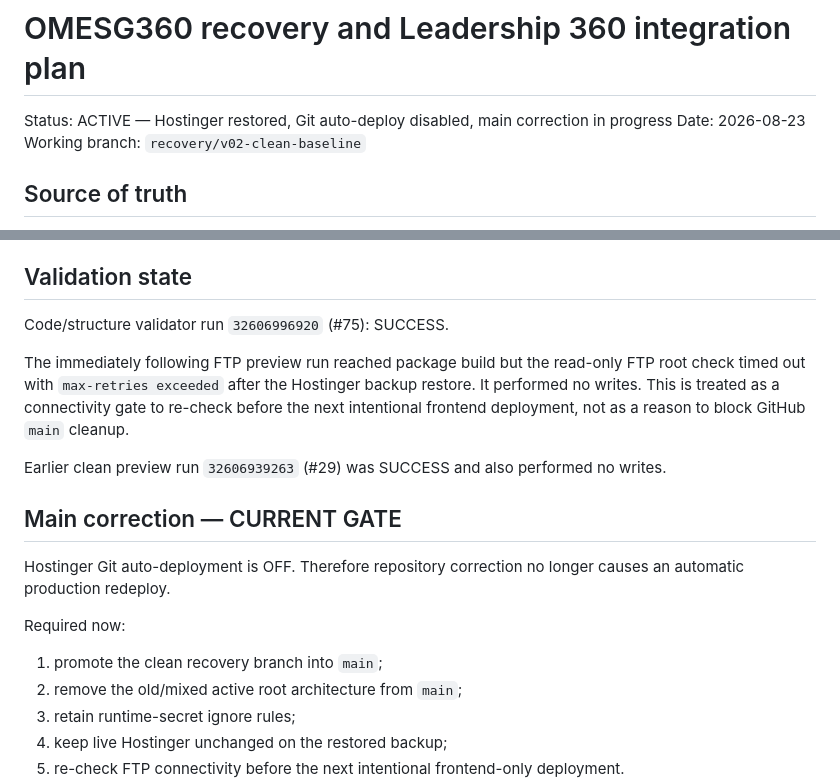
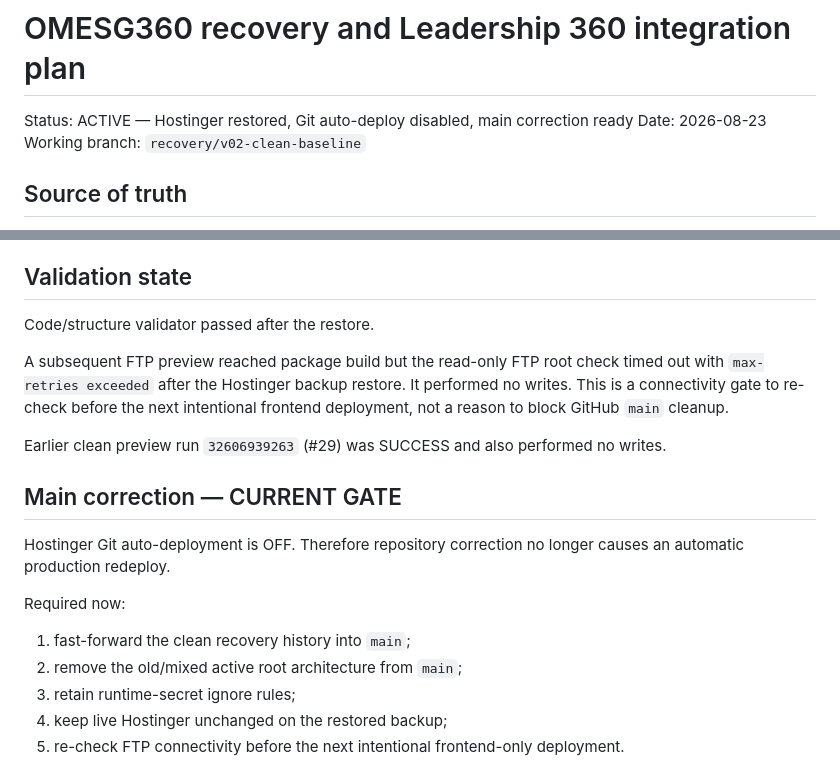
Before and after one commit to olemoz1977/omesg360, a Markdown page: RECOVERY_AND_INTEGRATION_PLAN.md, 2 parts joined by grey strips. Rendered like a GitHub page.

Commit message:
Finalize recovery plan before main correction

```diff
--- a/RECOVERY_AND_INTEGRATION_PLAN.md
+++ b/RECOVERY_AND_INTEGRATION_PLAN.md
@@ -1,6 +1,6 @@
 # OMESG360 recovery and Leadership 360 integration plan
 
-Status: ACTIVE — Hostinger restored, Git auto-deploy disabled, main correction in progress
+Status: ACTIVE — Hostinger restored, Git auto-deploy disabled, main correction ready
 Date: 2026-08-23
 Working branch: `recovery/v02-clean-baseline`
 
@@ -101,9 +101,9 @@ Safety behavior:
 
 ## Validation state
 
-Code/structure validator run `32606996920` (#75): SUCCESS.
+Code/structure validator passed after the restore.
 
-The immediately following FTP preview run reached package build but the read-only FTP root check timed out with `max-retries exceeded` after the Hostinger backup restore. It performed no writes. This is treated as a connectivity gate to re-check before the next intentional frontend deployment, not as a reason to block GitHub `main` cleanup.
+A subsequent FTP preview reached package build but the read-only FTP root check timed out with `max-retries exceeded` after the Hostinger backup restore. It performed no writes. This is a connectivity gate to re-check before the next intentional frontend deployment, not a reason to block GitHub `main` cleanup.
 
 Earlier clean preview run `32606939263` (#29) was SUCCESS and also performed no writes.
 
@@ -112,7 +112,7 @@ Earlier clean preview run `32606939263` (#29) was SUCCESS and also performed no
 Hostinger Git auto-deployment is OFF. Therefore repository correction no longer causes an automatic production redeploy.
 
 Required now:
-1. promote the clean recovery branch into `main`;
+1. fast-forward the clean recovery history into `main`;
 2. remove the old/mixed active root architecture from `main`;
 3. retain runtime-secret ignore rules;
 4. keep live Hostinger unchanged on the restored backup;
```
